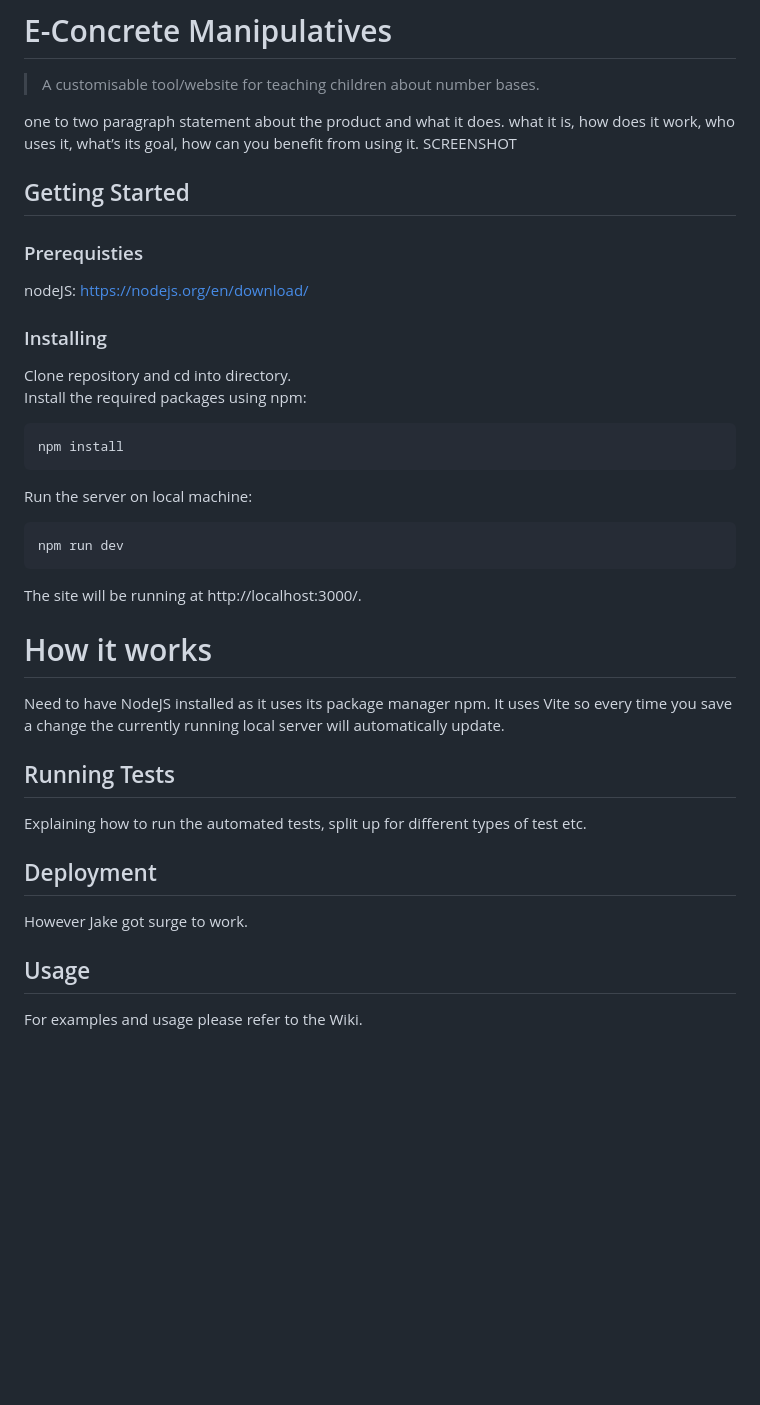
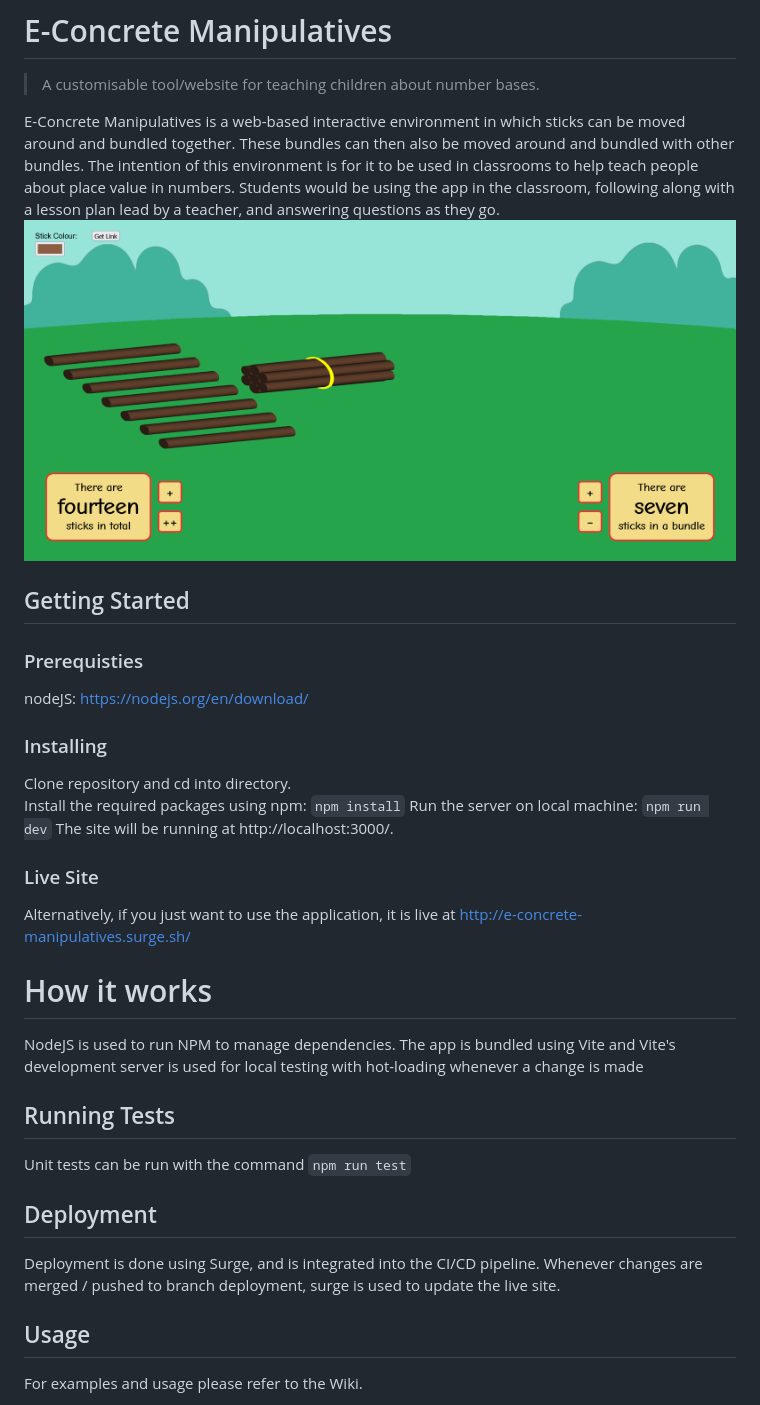
Before and after one commit to jakesamuellawrence/e-concrete-manipulatives, a Markdown page: README.md, the part around the change. Drawn GitHub-style; pictures changed too: screenshot.png (added); blank space fills up the shorter version.

````diff
--- a/README.md
+++ b/README.md
@@ -1,8 +1,8 @@
 # E-Concrete Manipulatives
 > A customisable tool/website for teaching children about number bases.
 
-one to two paragraph statement about the product and what it does. what it is, how does it work, who uses it, what’s its goal, how can you benefit from using it.
-SCREENSHOT
+E-Concrete Manipulatives is a web-based interactive environment in which sticks can be moved around and bundled together. These bundles can then also be moved around and bundled with other bundles. The intention of this environment is for it to be used in classrooms to help teach people about place value in numbers. Students would be using the app in the classroom, following along with a lesson plan lead by a teacher, and answering questions as they go.
+![](screenshot.png)
 
 ## Getting Started
 ### Prerequisties
@@ -12,23 +12,26 @@ https://nodejs.org/en/download/
 ### Installing
 Clone repository and cd into directory. \
 Install the required packages using npm:
-```
-npm install
-```
+```npm install```
 Run the server on local machine:
-```
-npm run dev
-```
+```npm run dev```
 The site will be running at http://localhost:3000/.
 
+### Live Site
+Alternatively, if you just want to use the application, it is live at
+http://e-concrete-manipulatives.surge.sh/
+
 # How it works
-Need to have NodeJS installed as it uses its package manager npm. It uses Vite so every time you save a change the currently running local server will automatically update.
+NodeJS is used to run NPM to manage dependencies.
+The app is bundled using Vite and Vite's development server is used for local testing with hot-loading whenever a change is made
 
 ## Running Tests
-Explaining how to run the automated tests, split up for different types of test etc.
+Unit tests can be run with the command
+```npm run test```
 
 ## Deployment
-However Jake got surge to work.
+Deployment is done using Surge, and is integrated into the CI/CD pipeline.
+Whenever changes are merged / pushed to branch deployment, surge is used to update the live site.
 
 ## Usage
 For examples and usage please refer to the Wiki.
````
